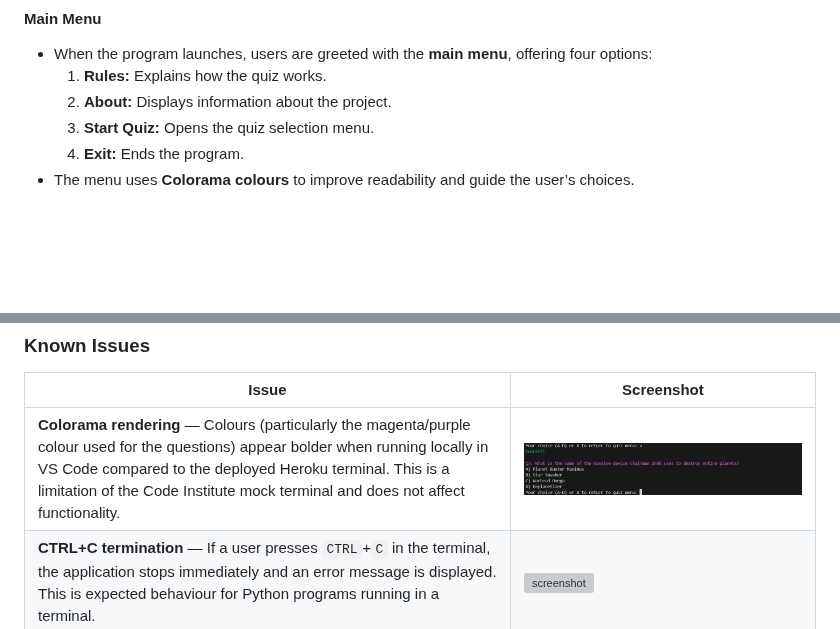
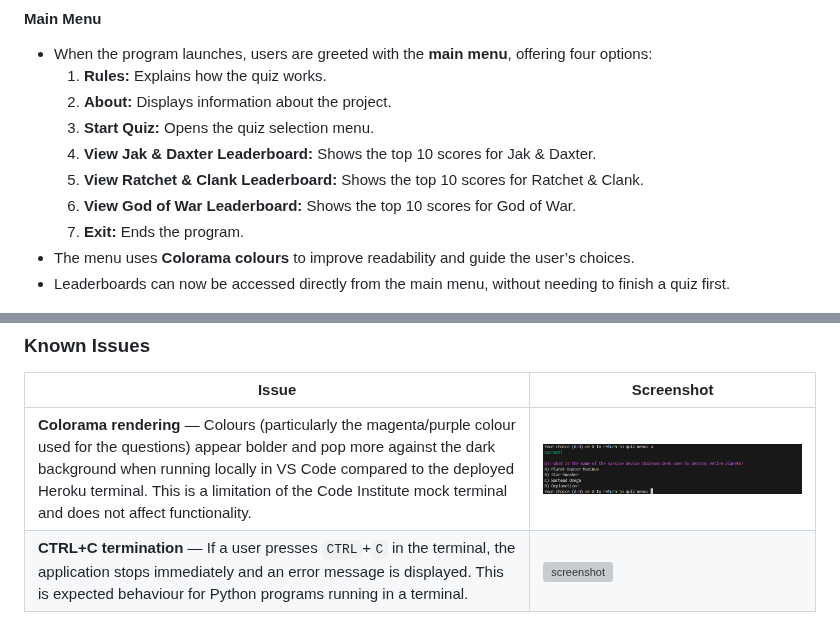
Before and after one commit to LouisCE/fandom-challenge-v2, a Markdown page: README.md, 2 parts joined by grey strips. Drawn GitHub-style; blank space fills up the shorter version; grey boxes are pictures that could not be loaded.

Commit message:
Update Main Menu section on README

```diff
--- a/README.md
+++ b/README.md
@@ -106,8 +106,12 @@ This simple but engaging gameplay loop makes the quiz fun, replayable and easy t
   1. **Rules:** Explains how the quiz works.
   2. **About:** Displays information about the project.
   3. **Start Quiz:** Opens the quiz selection menu.
-  4. **Exit:** Ends the program.
+  4. **View Jak & Daxter Leaderboard:** Shows the top 10 scores for Jak & Daxter.
+  5. **View Ratchet & Clank Leaderboard:** Shows the top 10 scores for Ratchet & Clank.
+  6. **View God of War Leaderboard:** Shows the top 10 scores for God of War.
+  7. **Exit:** Ends the program.
 - The menu uses **Colorama colours** to improve readability and guide the user’s choices.
+- Leaderboards can now be accessed directly from the main menu, without needing to finish a quiz first.
 
 ![Main Menu](docs/main-menu.png)
 
@@ -680,7 +684,7 @@ Aside from this difference in credentials handling, both versions of the project
 
 | Issue | Screenshot |
 | --- | --- |
-| **Colorama rendering** — Colours (particularly the magenta/purple colour used for the questions) appear bolder when running locally in VS Code compared to the deployed Heroku terminal. This is a limitation of the Code Institute mock terminal and does not affect functionality. | ![screenshot](docs/colorama.png) |
+| **Colorama rendering** — Colours (particularly the magenta/purple colour used for the questions) appear bolder and pop more against the dark background when running locally in VS Code compared to the deployed Heroku terminal. This is a limitation of the Code Institute mock terminal and does not affect functionality. | ![screenshot](docs/colorama.png) |
 | **CTRL+C termination** — If a user presses `CTRL`+`C` in the terminal, the application stops immediately and an error message is displayed. This is expected behaviour for Python programs running in a terminal. | ![screenshot](docs/ctrl-c.png) |
 
 These are minor display or environment-related issues tied to the Heroku/CI mock terminal. They do not affect quiz gameplay or functionality. After thorough testing, no critical bugs remain.
```
